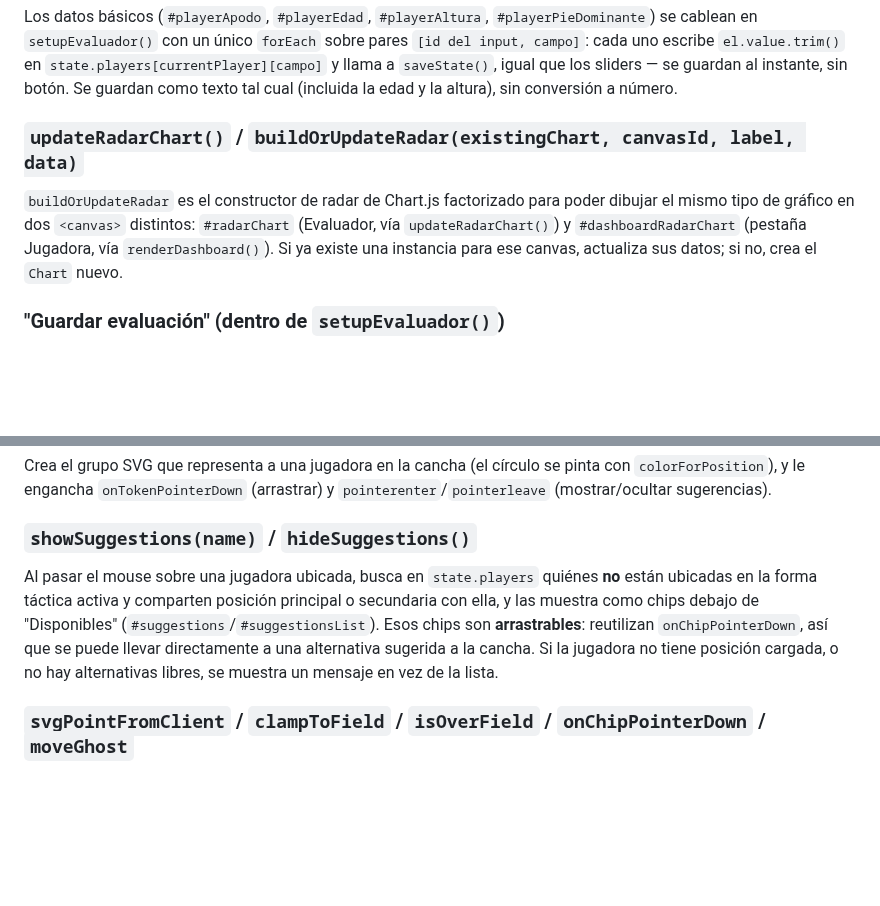
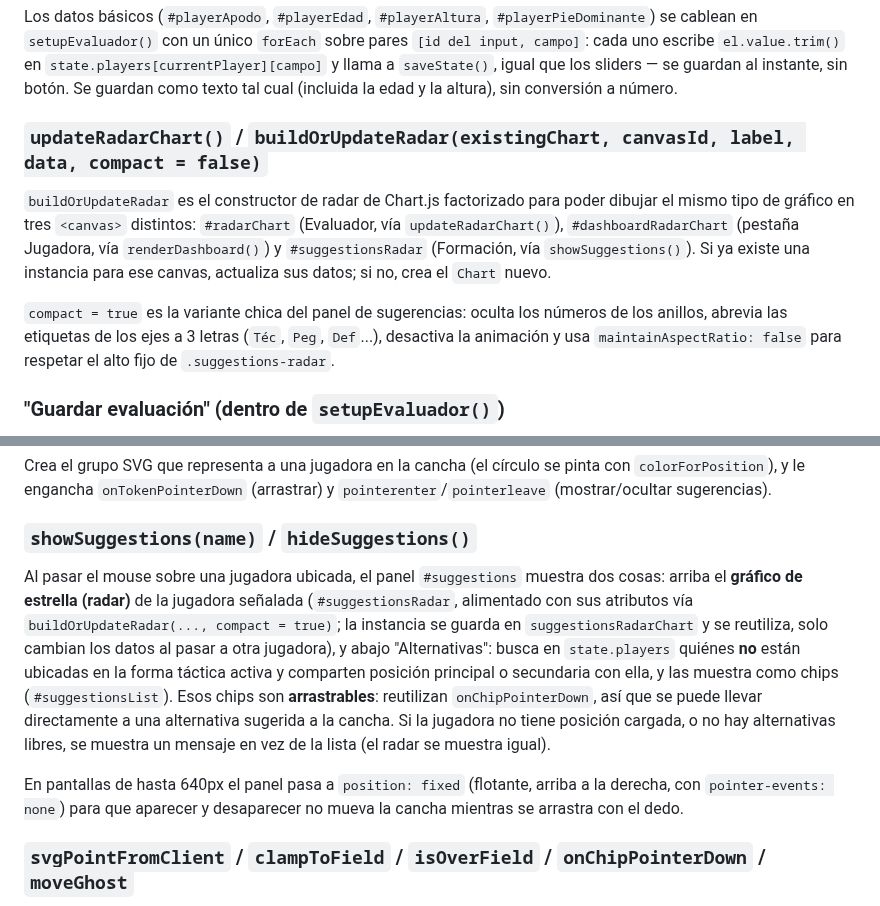
Before and after one commit to Lechuza22/DtCommander, a Markdown page: codemap/js/app.md, 2 parts joined by grey strips. Drawn GitHub-style; blank space fills up the shorter version.

Commit message:
Formación: radar de la jugadora junto a las alternativas al hacer hover

```diff
--- a/codemap/js/app.md
+++ b/codemap/js/app.md
@@ -242,14 +242,21 @@ Los datos básicos (`#playerApodo`, `#playerEdad`, `#playerAltura`,
 botón. Se guardan como texto tal cual (incluida la edad y la altura),
 sin conversión a número.
 
-### `updateRadarChart()` / `buildOrUpdateRadar(existingChart, canvasId, label, data)`
+### `updateRadarChart()` / `buildOrUpdateRadar(existingChart, canvasId, label, data, compact = false)`
 
 `buildOrUpdateRadar` es el constructor de radar de Chart.js
-factorizado para poder dibujar el mismo tipo de gráfico en dos
-`<canvas>` distintos: `#radarChart` (Evaluador, vía `updateRadarChart()`)
-y `#dashboardRadarChart` (pestaña Jugadora, vía `renderDashboard()`). Si
+factorizado para poder dibujar el mismo tipo de gráfico en tres
+`<canvas>` distintos: `#radarChart` (Evaluador, vía `updateRadarChart()`),
+`#dashboardRadarChart` (pestaña Jugadora, vía `renderDashboard()`) y
+`#suggestionsRadar` (Formación, vía `showSuggestions()`). Si
 ya existe una instancia para ese canvas, actualiza sus datos; si no,
 crea el `Chart` nuevo.
+
+`compact = true` es la variante chica del panel de sugerencias: oculta los
+números de los anillos, abrevia las etiquetas de los ejes a 3 letras
+(`Téc`, `Peg`, `Def`...), desactiva la animación y usa
+`maintainAspectRatio: false` para respetar el alto fijo de
+`.suggestions-radar`.
 
 ### "Guardar evaluación" (dentro de `setupEvaluador()`)
 
@@ -414,14 +421,23 @@ sugerencias).
 
 ### `showSuggestions(name)` / `hideSuggestions()`
 
-Al pasar el mouse sobre una jugadora ubicada, busca en `state.players`
+Al pasar el mouse sobre una jugadora ubicada, el panel `#suggestions`
+muestra dos cosas: arriba el **gráfico de estrella (radar)** de la jugadora
+señalada (`#suggestionsRadar`, alimentado con sus atributos vía
+`buildOrUpdateRadar(..., compact = true)`; la instancia se guarda en
+`suggestionsRadarChart` y se reutiliza, solo cambian los datos al pasar a
+otra jugadora), y abajo "Alternativas": busca en `state.players`
 quiénes **no** están ubicadas en la forma táctica activa y comparten
 posición principal o secundaria con ella, y las muestra como chips
-debajo de "Disponibles" (`#suggestions`/`#suggestionsList`). Esos chips
+(`#suggestionsList`). Esos chips
 son **arrastrables**: reutilizan `onChipPointerDown`, así que se puede
 llevar directamente a una alternativa sugerida a la cancha. Si la
 jugadora no tiene posición cargada, o no hay alternativas libres, se
-muestra un mensaje en vez de la lista.
+muestra un mensaje en vez de la lista (el radar se muestra igual).
+
+En pantallas de hasta 640px el panel pasa a `position: fixed` (flotante,
+arriba a la derecha, con `pointer-events: none`) para que aparecer y
+desaparecer no mueva la cancha mientras se arrastra con el dedo.
 
 ### `svgPointFromClient` / `clampToField` / `isOverField` / `onChipPointerDown` / `moveGhost`
 
```
